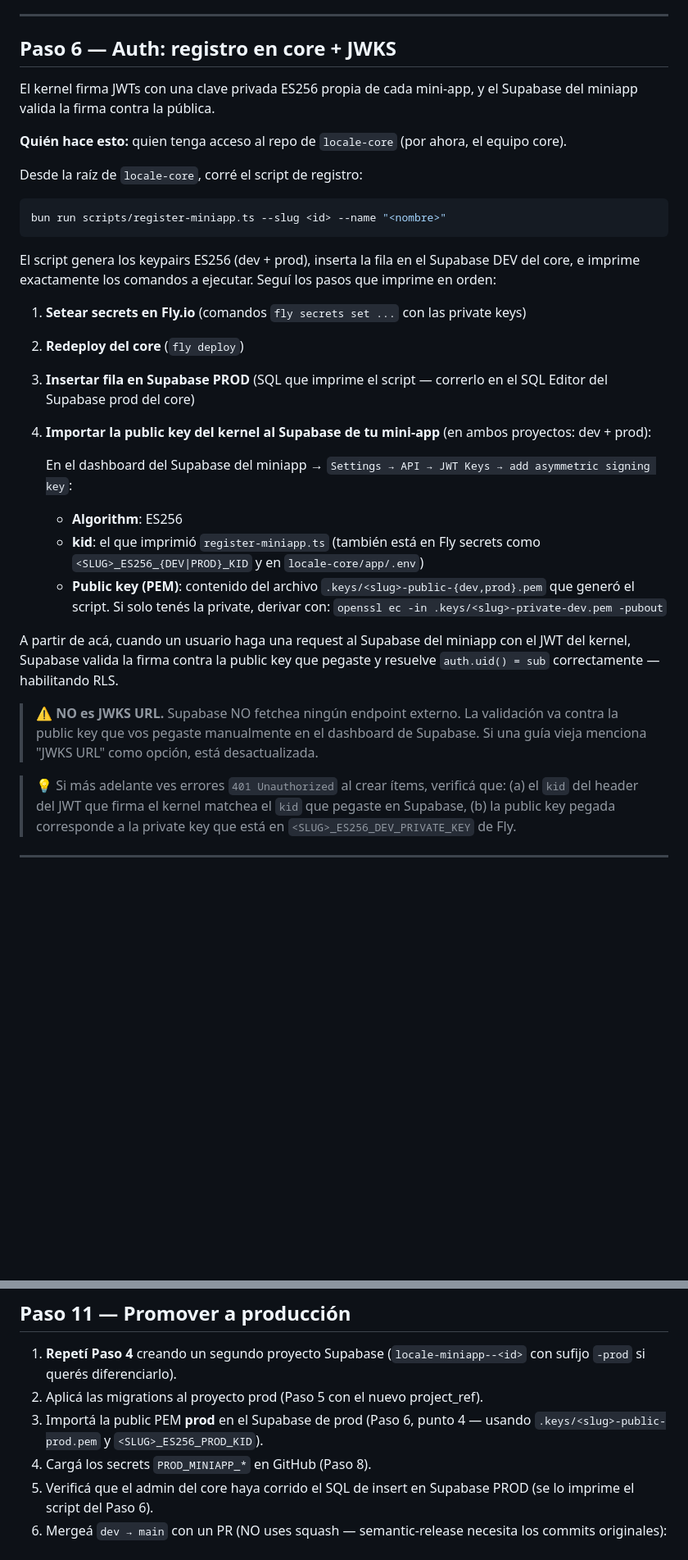
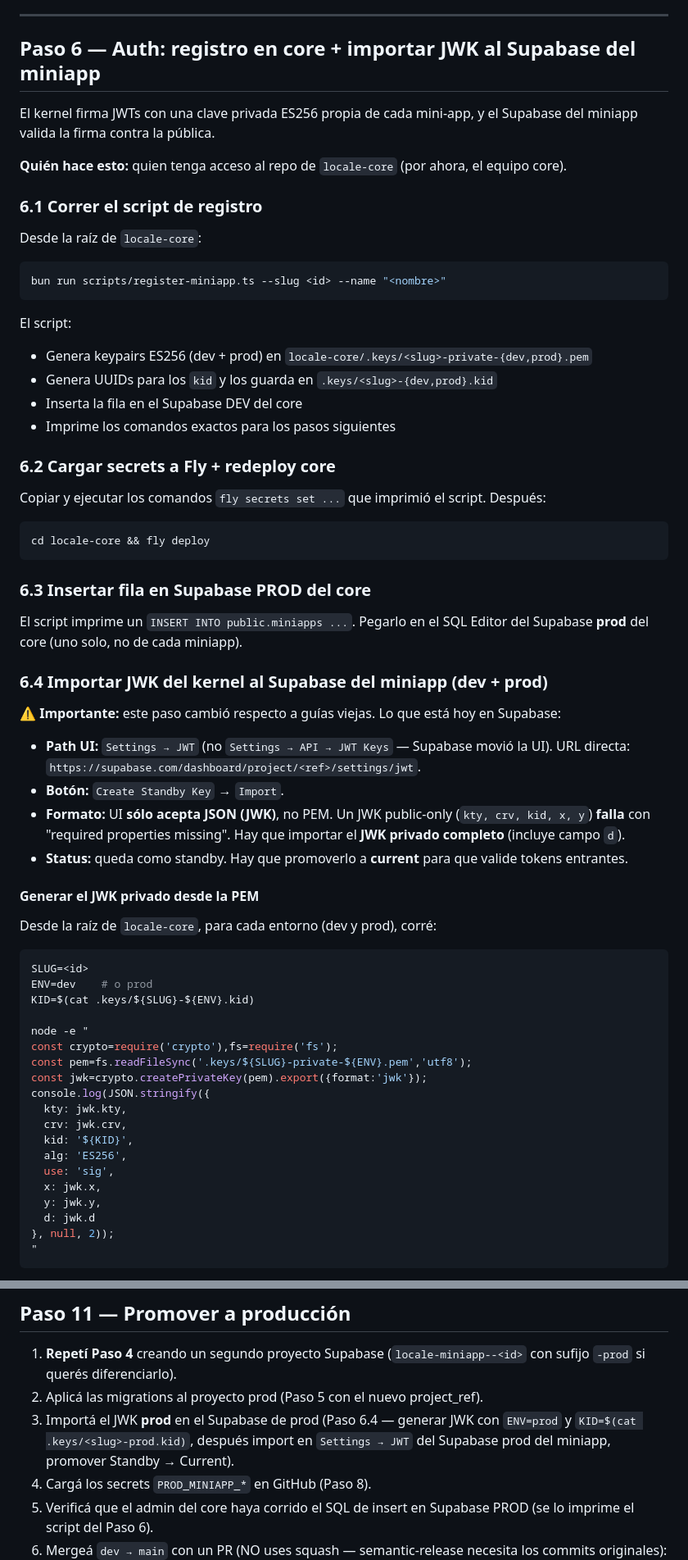
Before and after one commit to locale-labs/locale-miniapp--boilerplate, a Markdown page: FIRST_STEPS.md, 2 parts joined by grey strips. Shown at 82% size. Rendered like a GitHub page; blank space fills up the shorter version.

````diff
--- a/FIRST_STEPS.md
+++ b/FIRST_STEPS.md
@@ -143,32 +143,70 @@ Esto crea la tabla `items` con RLS. Verificalo en el dashboard de Supabase → *
 
 ---
 
-## Paso 6 — Auth: registro en core + JWKS
+## Paso 6 — Auth: registro en core + importar JWK al Supabase del miniapp
 
 El kernel firma JWTs con una clave privada ES256 propia de cada mini-app, y el Supabase del miniapp valida la firma contra la pública.
 
 **Quién hace esto:** quien tenga acceso al repo de `locale-core` (por ahora, el equipo core).
 
-Desde la raíz de `locale-core`, corré el script de registro:
+### 6.1 Correr el script de registro
+
+Desde la raíz de `locale-core`:
 
 ```bash
 bun run scripts/register-miniapp.ts --slug <id> --name "<nombre>"
 ```
 
-El script genera los keypairs ES256 (dev + prod), inserta la fila en el Supabase DEV del core, e imprime exactamente los comandos a ejecutar. Seguí los pasos que imprime en orden:
+El script:
+- Genera keypairs ES256 (dev + prod) en `locale-core/.keys/<slug>-private-{dev,prod}.pem`
+- Genera UUIDs para los `kid` y los guarda en `.keys/<slug>-{dev,prod}.kid`
+- Inserta la fila en el Supabase DEV del core
+- Imprime los comandos exactos para los pasos siguientes
 
-1. **Setear secrets en Fly.io** (comandos `fly secrets set ...` con las private keys)
-2. **Redeploy del core** (`fly deploy`)
-3. **Insertar fila en Supabase PROD** (SQL que imprime el script — correrlo en el SQL Editor del Supabase prod del core)
-4. **Importar la public key del kernel al Supabase de tu mini-app** (en ambos proyectos: dev + prod):
+### 6.2 Cargar secrets a Fly + redeploy core
 
-   En el dashboard del Supabase del miniapp → `Settings → API → JWT Keys → add asymmetric signing key`:
-   - **Algorithm**: ES256
-   - **kid**: el que imprimió `register-miniapp.ts` (también está en Fly secrets como `<SLUG>_ES256_{DEV|PROD}_KID` y en `locale-core/app/.env`)
-   - **Public key (PEM)**: contenido del archivo `.keys/<slug>-public-{dev,prod}.pem` que generó el script. Si solo tenés la private, derivar con: `openssl ec -in .keys/<slug>-private-dev.pem -pubout`
+Copiar y ejecutar los comandos `fly secrets set ...` que imprimió el script. Después:
 
-A partir de acá, cuando un usuario haga una request al Supabase del miniapp con el JWT del kernel, Supabase valida la firma contra la public key que pegaste y resuelve `auth.uid() = sub` correctamente — habilitando RLS.
+```bash
+cd locale-core && fly deploy
+```
 
-> ⚠️ **NO es JWKS URL.** Supabase NO fetchea ningún endpoint externo. La validación va contra la public key que vos pegaste manualmente en el dashboard de Supabase. Si una guía vieja menciona "JWKS URL" como opción, está desactualizada.
+### 6.3 Insertar fila en Supabase PROD del core
 
-> 💡 Si más adelante ves errores `401 Unauthorized` al crear ítems, verificá que: (a) el `kid` del header del JWT que firma el kernel matchea el `kid` que pegaste en Supabase, (b) la public key pegada corresponde a la private key que está en `<SLUG>_ES256_DEV_PRIVATE_KEY` de Fly.
+El script imprime un `INSERT INTO public.miniapps ...`. Pegarlo en el SQL Editor del Supabase **prod** del core (uno solo, no de cada miniapp).
+
+### 6.4 Importar JWK del kernel al Supabase del miniapp (dev + prod)
+
+⚠️ **Importante:** este paso cambió respecto a guías viejas. Lo que está hoy en Supabase:
+
+- **Path UI:** `Settings → JWT` (no `Settings → API → JWT Keys` — Supabase movió la UI). URL directa: `https://supabase.com/dashboard/project/<ref>/settings/jwt`.
+- **Botón:** `Create Standby Key` → `Import`.
+- **Formato:** UI **sólo acepta JSON (JWK)**, no PEM. Un JWK public-only (`kty, crv, kid, x, y`) **falla** con "required properties missing". Hay que importar el **JWK privado completo** (incluye campo `d`).
+- **Status:** queda como standby. Hay que promoverlo a **current** para que valide tokens entrantes.
+
+#### Generar el JWK privado desde la PEM
+
+Desde la raíz de `locale-core`, para cada entorno (dev y prod), corré:
+
+```bash
+SLUG=<id>
+ENV=dev    # o prod
+KID=$(cat .keys/${SLUG}-${ENV}.kid)
+
+node -e "
+const crypto=require('crypto'),fs=require('fs');
+const pem=fs.readFileSync('.keys/${SLUG}-private-${ENV}.pem','utf8');
+const jwk=crypto.createPrivateKey(pem).export({format:'jwk'});
+console.log(JSON.stringify({
+  kty: jwk.kty,
+  crv: jwk.crv,
+  kid: '${KID}',
+  alg: 'ES256',
+  use: 'sig',
+  x: jwk.x,
+  y: jwk.y,
+  d: jwk.d
+}, null, 2));
+"
+```
+
@@ -265,7 +319,7 @@ Deberías ver:
 
 1. **Repetí Paso 4** creando un segundo proyecto Supabase (`locale-miniapp--<id>` con sufijo `-prod` si querés diferenciarlo).
 2. Aplicá las migrations al proyecto prod (Paso 5 con el nuevo project_ref).
-3. Importá la public PEM **prod** en el Supabase de prod (Paso 6, punto 4 — usando `.keys/<slug>-public-prod.pem` y `<SLUG>_ES256_PROD_KID`).
+3. Importá el JWK **prod** en el Supabase de prod (Paso 6.4 — generar JWK con `ENV=prod` y `KID=$(cat .keys/<slug>-prod.kid)`, después import en `Settings → JWT` del Supabase prod del miniapp, promover Standby → Current).
 4. Cargá los secrets `PROD_MINIAPP_*` en GitHub (Paso 8).
 5. Verificá que el admin del core haya corrido el SQL de insert en Supabase PROD (se lo imprime el script del Paso 6).
 6. Mergeá `dev → main` con un PR (NO uses squash — semantic-release necesita los commits originales):
````
Also changed, not shown: other parts of FIRST_STEPS.md (+17 -1 lines), DEPLOY.md (+13 -11 lines), NOTES/LEARNINGS.md (+2 -3 lines).
